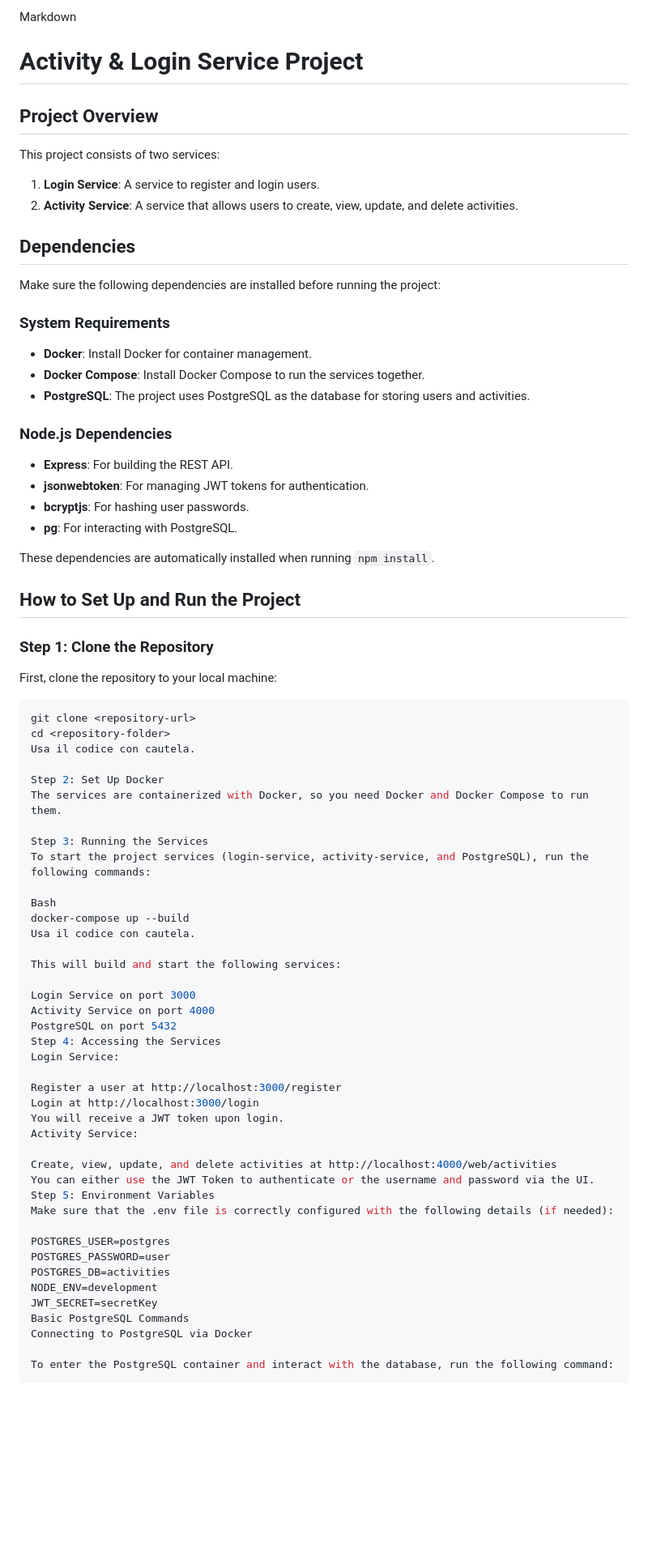
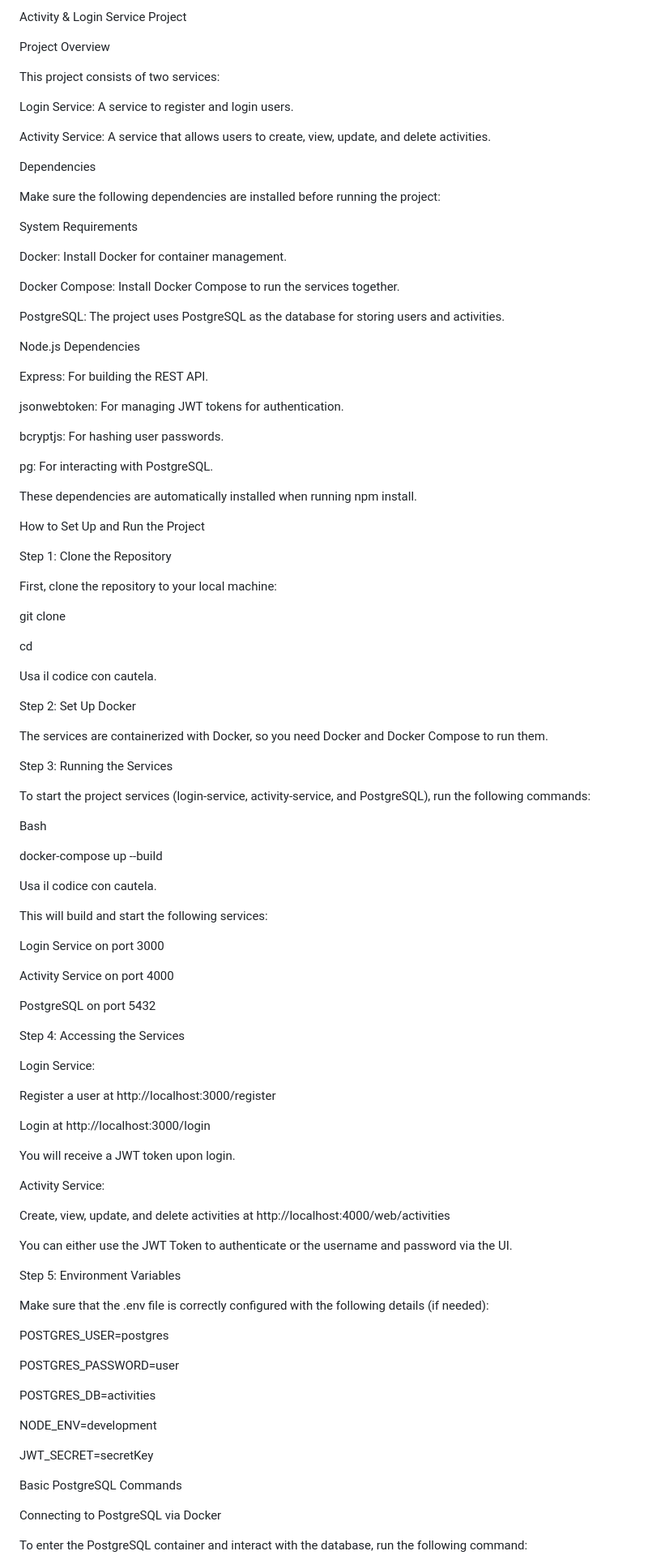
Before and after one commit to gbarone42/Fides, a Markdown page: README.md, the part around the change printed below. Shown: that part at 81% size. Rendered like a GitHub page; blank space fills up the shorter version.

````diff
--- a/README.md
+++ b/README.md
@@ -1,78 +1,130 @@
-Markdown
-# Activity & Login Service Project
+Activity & Login Service Project
 
-## Project Overview
+Project Overview
 
 This project consists of two services:
 
-1. **Login Service**: A service to register and login users.
-2. **Activity Service**: A service that allows users to create, view, update, and delete activities.
 
-## Dependencies
+
+Login Service: A service to register and login users.
+
+Activity Service: A service that allows users to create, view, update, and delete activities.
+
+Dependencies
 
 Make sure the following dependencies are installed before running the project:
 
-### System Requirements
 
-* **Docker**: Install Docker for container management.
-* **Docker Compose**: Install Docker Compose to run the services together.
-* **PostgreSQL**: The project uses PostgreSQL as the database for storing users and activities.
 
-### Node.js Dependencies
+System Requirements
 
-* **Express**: For building the REST API.
-* **jsonwebtoken**: For managing JWT tokens for authentication.
-* **bcryptjs**: For hashing user passwords.
-* **pg**: For interacting with PostgreSQL.
+Docker: Install Docker for container management.
 
-These dependencies are automatically installed when running `npm install`.
+Docker Compose: Install Docker Compose to run the services together.
 
-## How to Set Up and Run the Project
+PostgreSQL: The project uses PostgreSQL as the database for storing users and activities.
 
-### Step 1: Clone the Repository
+Node.js Dependencies
+
+Express: For building the REST API.
+
+jsonwebtoken: For managing JWT tokens for authentication.
+
+bcryptjs: For hashing user passwords.
+
+pg: For interacting with PostgreSQL.
+
+These dependencies are automatically installed when running npm install.
+
+
+
+How to Set Up and Run the Project
+
+Step 1: Clone the Repository
 
 First, clone the repository to your local machine:
 
-```bash
+
+
 git clone <repository-url>
+
 cd <repository-folder>
+
 Usa il codice con cautela.
 
+
+
 Step 2: Set Up Docker
+
 The services are containerized with Docker, so you need Docker and Docker Compose to run them.
 
+
+
 Step 3: Running the Services
+
 To start the project services (login-service, activity-service, and PostgreSQL), run the following commands:
 
+
+
 Bash
+
 docker-compose up --build
+
 Usa il codice con cautela.
+
+
 
 This will build and start the following services:
 
+
+
 Login Service on port 3000
+
 Activity Service on port 4000
+
 PostgreSQL on port 5432
+
 Step 4: Accessing the Services
+
 Login Service:
 
+
+
 Register a user at http://localhost:3000/register
+
 Login at http://localhost:3000/login
+
 You will receive a JWT token upon login.
+
 Activity Service:
 
+
+
 Create, view, update, and delete activities at http://localhost:4000/web/activities
+
 You can either use the JWT Token to authenticate or the username and password via the UI.
+
 Step 5: Environment Variables
+
 Make sure that the .env file is correctly configured with the following details (if needed):
 
+
+
 POSTGRES_USER=postgres
+
 POSTGRES_PASSWORD=user
+
 POSTGRES_DB=activities
+
 NODE_ENV=development
+
 JWT_SECRET=secretKey
+
 Basic PostgreSQL Commands
+
 Connecting to PostgreSQL via Docker
+
+
 
 To enter the PostgreSQL container and interact with the database, run the following command:
 
````
Also changed, not shown: other parts of README.md (+89 -8 lines).
